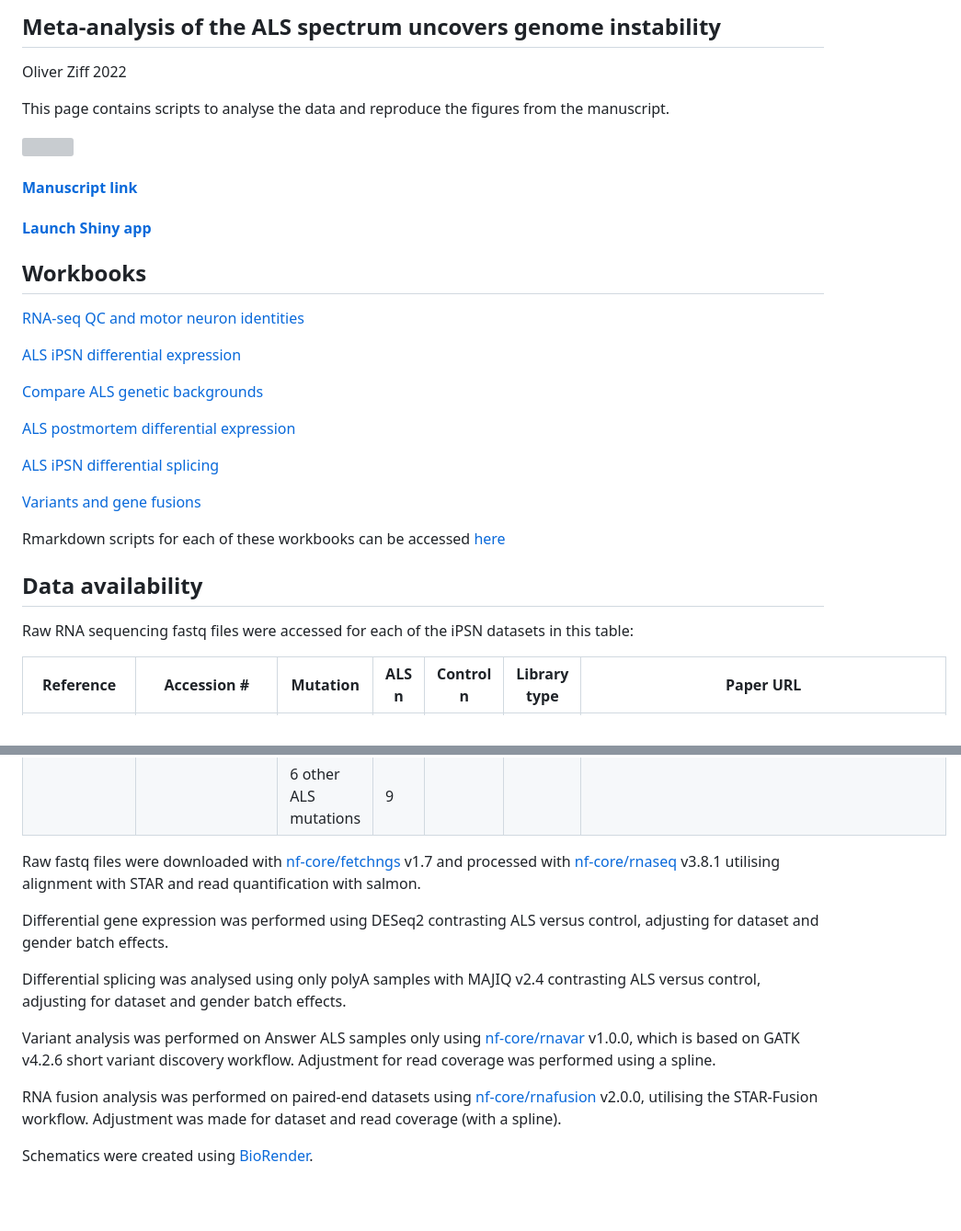
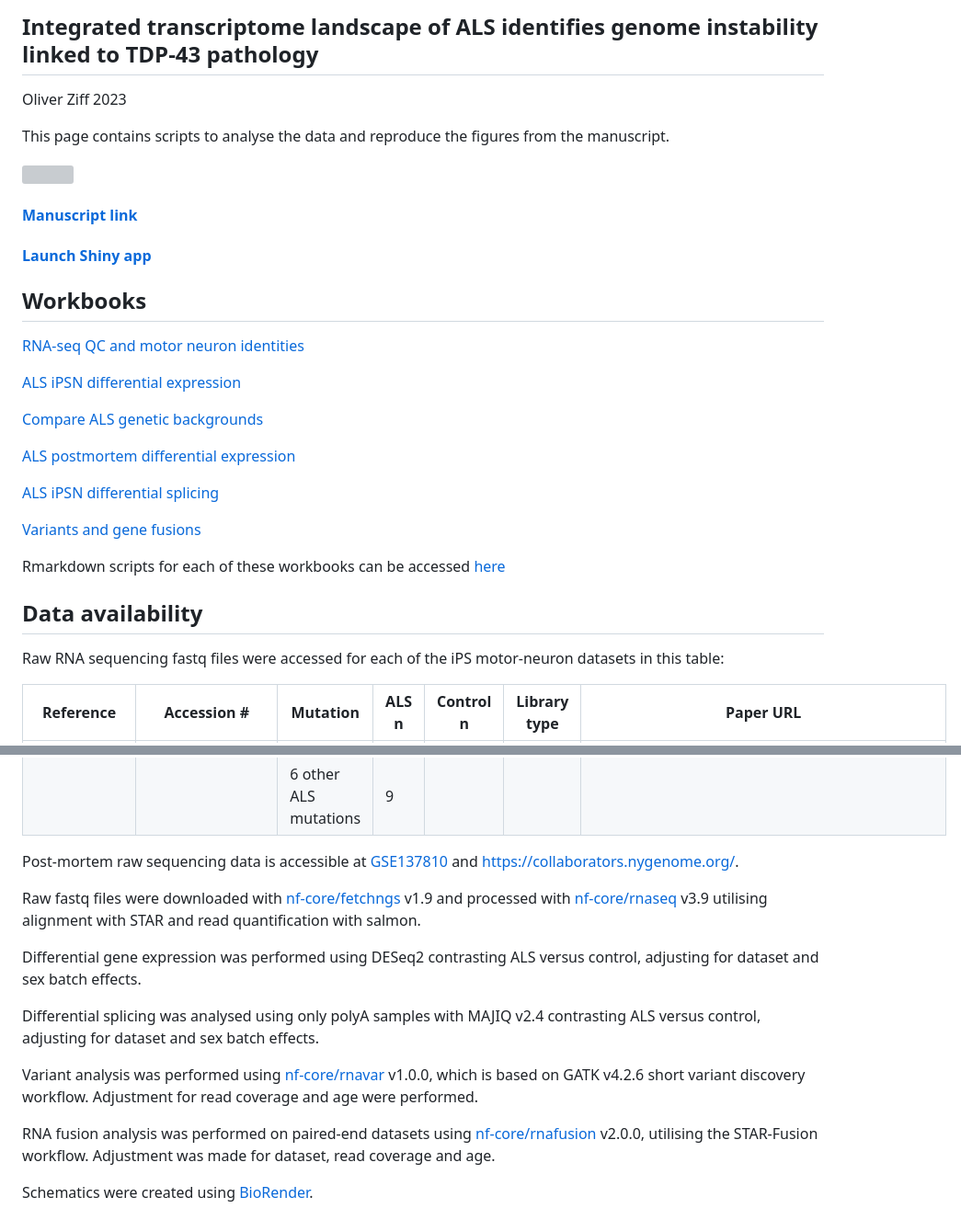
Before and after one commit to ojziff/als_genome_instability, a Markdown page: README.md, 2 parts joined by grey strips. Shown at 92% size. Drawn GitHub-style; blank space fills up the shorter version; grey boxes are pictures that could not be loaded.

```diff
--- a/README.md
+++ b/README.md
@@ -1,6 +1,6 @@
-## Meta-analysis of the ALS spectrum uncovers genome instability
+## Integrated transcriptome landscape of ALS identifies genome instability linked to TDP-43 pathology
 
-Oliver Ziff 2022
+Oliver Ziff 2023
 
 This page contains scripts to analyse the data and reproduce the figures from the manuscript.
 
@@ -30,7 +30,7 @@ Rmarkdown scripts for each of these workbooks can be accessed [here](https://git
 
 ## Data availability
 
-Raw RNA sequencing fastq files were accessed for each of the iPSN datasets in this table:
+Raw RNA sequencing fastq files were accessed for each of the iPS motor-neuron datasets in this table:
 
 | Reference             | Accession #           | Mutation              | ALS n | Control n | Library type | Paper URL                                    |
 |-----------------------|-----------------------|-----------------------|-------|-----------|--------------|----------------------------------------------|
@@ -57,14 +57,16 @@ Raw RNA sequencing fastq files were accessed for each of the iPSN datasets in th
 |                       |                       | SOD1                  |     8 |           |              |                                              |
 |                       |                       | 6 other ALS mutations |     9 |           |              |                                              |
 
-Raw fastq files were downloaded with [nf-core/fetchngs](https://nf-co.re/fetchngs) v1.7 and processed with [nf-core/rnaseq](https://nf-co.re/rnaseq) v3.8.1 utilising alignment with STAR and read quantification with salmon.
+Post-mortem raw sequencing data is accessible at [GSE137810](https://www.ncbi.nlm.nih.gov/geo/query/acc.cgi?acc=GSE137810) and https://collaborators.nygenome.org/.
 
-Differential gene expression was performed using DESeq2 contrasting ALS versus control, adjusting for dataset and gender batch effects.
+Raw fastq files were downloaded with [nf-core/fetchngs](https://nf-co.re/fetchngs) v1.9 and processed with [nf-core/rnaseq](https://nf-co.re/rnaseq) v3.9 utilising alignment with STAR and read quantification with salmon.
 
-Differential splicing was analysed using only polyA samples with MAJIQ v2.4 contrasting ALS versus control, adjusting for dataset and gender batch effects.
+Differential gene expression was performed using DESeq2 contrasting ALS versus control, adjusting for dataset and sex batch effects.
 
-Variant analysis was performed on Answer ALS samples only using [nf-core/rnavar](https://nf-co.re/rnavar) v1.0.0, which is based on GATK v4.2.6 short variant discovery workflow. Adjustment for read coverage was performed using a spline.
+Differential splicing was analysed using only polyA samples with MAJIQ v2.4 contrasting ALS versus control, adjusting for dataset and sex batch effects.
 
-RNA fusion analysis was performed on paired-end datasets using [nf-core/rnafusion](https://nf-co.re/rnafusion) v2.0.0, utilising the STAR-Fusion workflow. Adjustment was made for dataset and read coverage (with a spline).
+Variant analysis was performed using [nf-core/rnavar](https://nf-co.re/rnavar) v1.0.0, which is based on GATK v4.2.6 short variant discovery workflow. Adjustment for read coverage and age were performed.
+
+RNA fusion analysis was performed on paired-end datasets using [nf-core/rnafusion](https://nf-co.re/rnafusion) v2.0.0, utilising the STAR-Fusion workflow. Adjustment was made for dataset, read coverage and age.
 
 Schematics were created using [BioRender](https://biorender.com/).
```
Also changed, not shown: other parts of README.md (+7 -7 lines).
